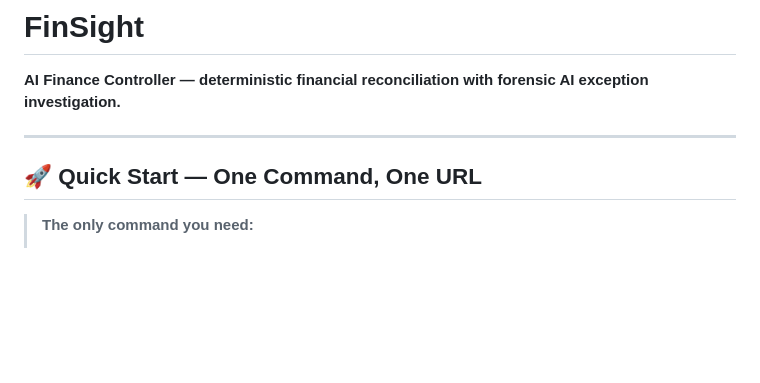
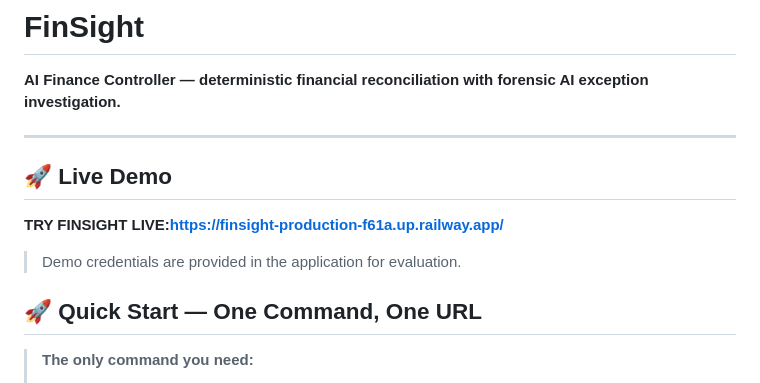
Before and after one commit to sohammayekar1406-afk/FinSight, a Markdown page: README.md, the part around the change. Rendered like a GitHub page; blank space fills up the shorter version.

Commit message:
Final RazorPay Build
Added a section for live demo and quick start instructions.

```diff
--- a/README.md
+++ b/README.md
@@ -3,6 +3,11 @@
 **AI Finance Controller — deterministic financial reconciliation with forensic AI exception investigation.**
 
 ---
+## 🚀 Live Demo
+
+**TRY FINSIGHT LIVE:https://finsight-production-f61a.up.railway.app/**
+
+> Demo credentials are provided in the application for evaluation.
 
 ## 🚀 Quick Start — One Command, One URL
 
```
